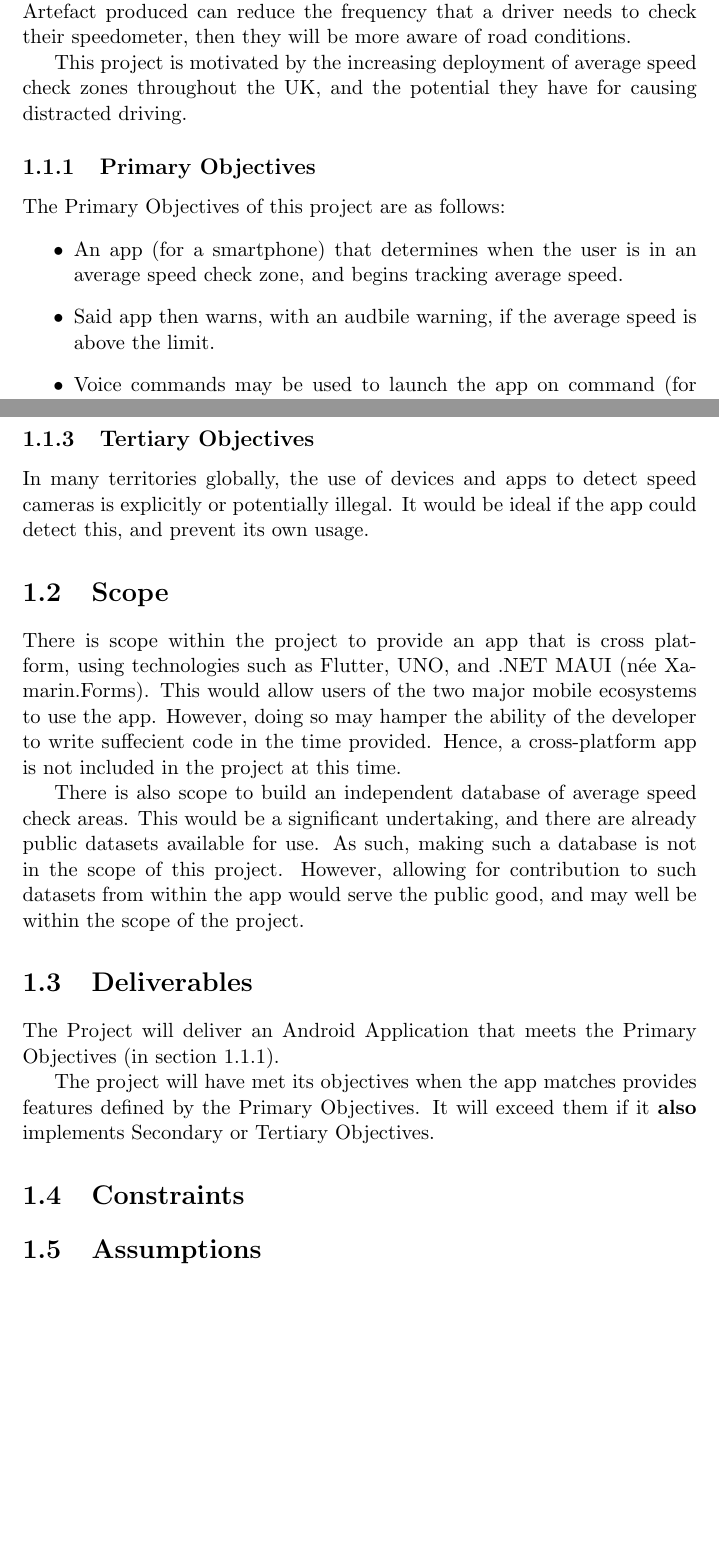
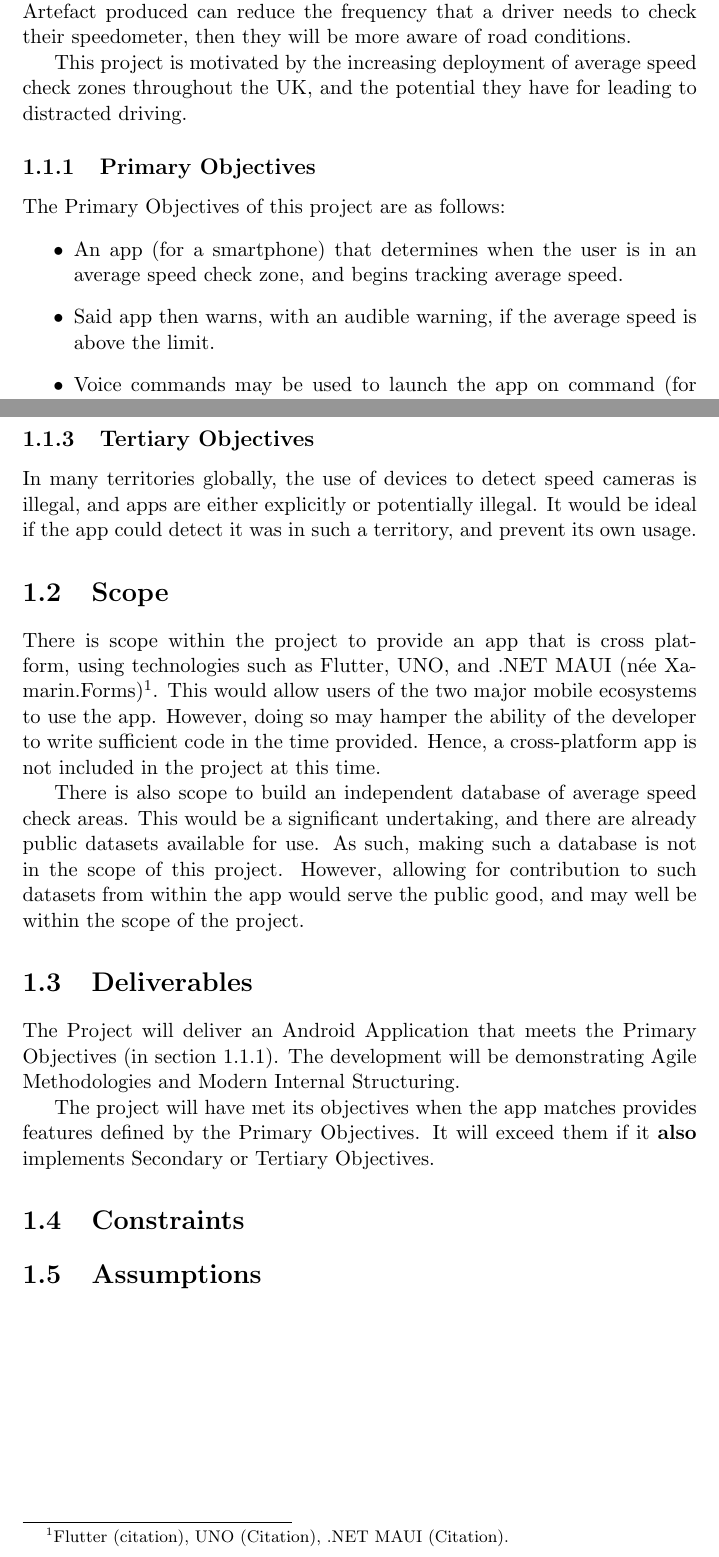
Before and after one commit to fisherthewol/FYP-SmartKart, a LaTeX document (Documents/projectinitiation.tex): two parts of pages 3 and 4 of 4, joined at a grey line, cut so that both start at the same text, the shorter picture padded with empty space. Compiled offline with pdfLaTeX.

Commit message:
Spelling, footnotes, and more changes.

```diff
--- a/Documents/projectinitiation.tex
+++ b/Documents/projectinitiation.tex
@@ -1,4 +1,6 @@
 \documentclass[11pt, a4paper, notitlepage]{report}
+\usepackage[authoryear]{natbib}
+\bibliographystyle{agsm}
 \usepackage[utf8]{inputenc}
 \usepackage{hyperref}
 \hypersetup{
@@ -25,16 +27,17 @@ The usefulness of this project is the safety benefits it may provide. If the
 Artefact produced can reduce the frequency that a driver needs to check their
 speedometer, then they will be more aware of road conditions.
 
-This project is motivated by the increasing deployment of average speed check zones
-throughout the UK, and the potential they have for causing distracted driving.
-% Source??
+This project is motivated by the increasing deployment of average speed check
+zones throughout the UK, and the potential they have for leading to distracted
+driving.
+% Source?? Can't find source on "increasing" deployment.
 
 \subsection{Primary Objectives} \label{PrimaryObjectives}
 The Primary Objectives of this project are as follows:
 \begin{itemize}
     \item An app (for a smartphone) that determines when the user is in an
 average speed check zone, and begins tracking average speed.
-    \item Said app then warns, with an audbile warning, if the average speed
+    \item Said app then warns, with an audible warning, if the average speed
 is above the limit.
     \item Voice commands may be used to launch the app on command (for
 example, if there is temporary speed check area).
@@ -48,16 +51,17 @@ If time allows, the project may achieve the following objectives:
 \end{itemize}
 \subsection{Tertiary Objectives}
-In many territories globally, the use of devices and apps to detect speed
-cameras is explicitly or potentially illegal. It would be ideal
-if the app could detect this, and prevent its own usage.
+In many territories globally, the use of devices to detect speed cameras is
+illegal, and apps are either explicitly or potentially illegal. It would be
+ideal if the app could detect it was in such a territory, and prevent its own
+usage.
 %% source
 
 \section{Scope}
 There is scope within the project to provide an app that is cross
 platform, using technologies such as Flutter, UNO, and .NET MAUI (née
-Xamarin.Forms).
+Xamarin.Forms)\footnote{Flutter (citation), UNO (Citation), .NET MAUI (Citation).}.
 This would allow users of the two major mobile ecosystems to use the app.
-However, doing so may hamper the ability of the developer to write suffecient
+However, doing so may hamper the ability of the developer to write sufficient
 code in the time provided.
 Hence, a cross-platform app is not included in the project at this time.
 
@@ -71,15 +75,18 @@ serve the public good, and may well be within the scope of the project.
 
 \section{Deliverables}
 The Project will deliver an Android Application that meets the Primary
-Objectives (in section \ref{PrimaryObjectives}).
+Objectives (in section \ref{PrimaryObjectives}). The development will be
+demonstrating Agile Methodologies and Modern Internal Structuring.
+%% Such as??
 
 The project will have met its objectives when the app matches provides
 features defined by the Primary Objectives. It will exceed them if it
 \textbf{also} implements Secondary or Tertiary Objectives.
 
 \section{Constraints}
-%% Externally Imposed requirements.
+%% Externally imposed constraints.
 
 \section{Assumptions}
 %% If Unknown Elements, what assumptions made to account for these.
+\
 \end{document}
```
Also changed, not shown: Documents/projectinitiation.pdf, Documents/projectinitiation.tex (2 more changed lines).
